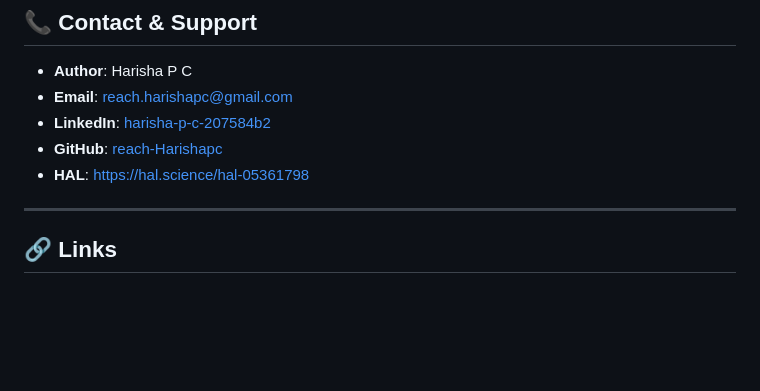
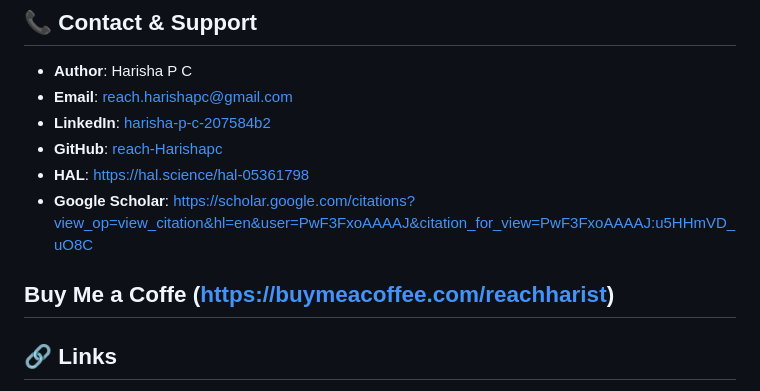
Before and after one commit to reach-Harishapc/thinking-engine, a Markdown page: README.md, the part around the change. Drawn GitHub-style; blank space fills up the shorter version.

Commit message:
Add 'Buy Me a Coffee' link
Added 'Buy Me a Coffee' link to README.

```diff
--- a/README.md
+++ b/README.md
@@ -650,7 +650,9 @@ This project is licensed under the Apache 2.0 License - see the [LICENSE](LICENS
 - **LinkedIn**: [harisha-p-c-207584b2](https://www.linkedin.com/in/harisha-p-c-207584b2/)
 - **GitHub**: [reach-Harishapc](https://github.com/reach-Harishapc)
 - **HAL**: https://hal.science/hal-05361798
+- **Google Scholar**: https://scholar.google.com/citations?view_op=view_citation&hl=en&user=PwF3FxoAAAAJ&citation_for_view=PwF3FxoAAAAJ:u5HHmVD_uO8C
 
+Buy Me a Coffe (https://buymeacoffee.com/reachharist)
 ---
 
 ## 🔗 Links
```
